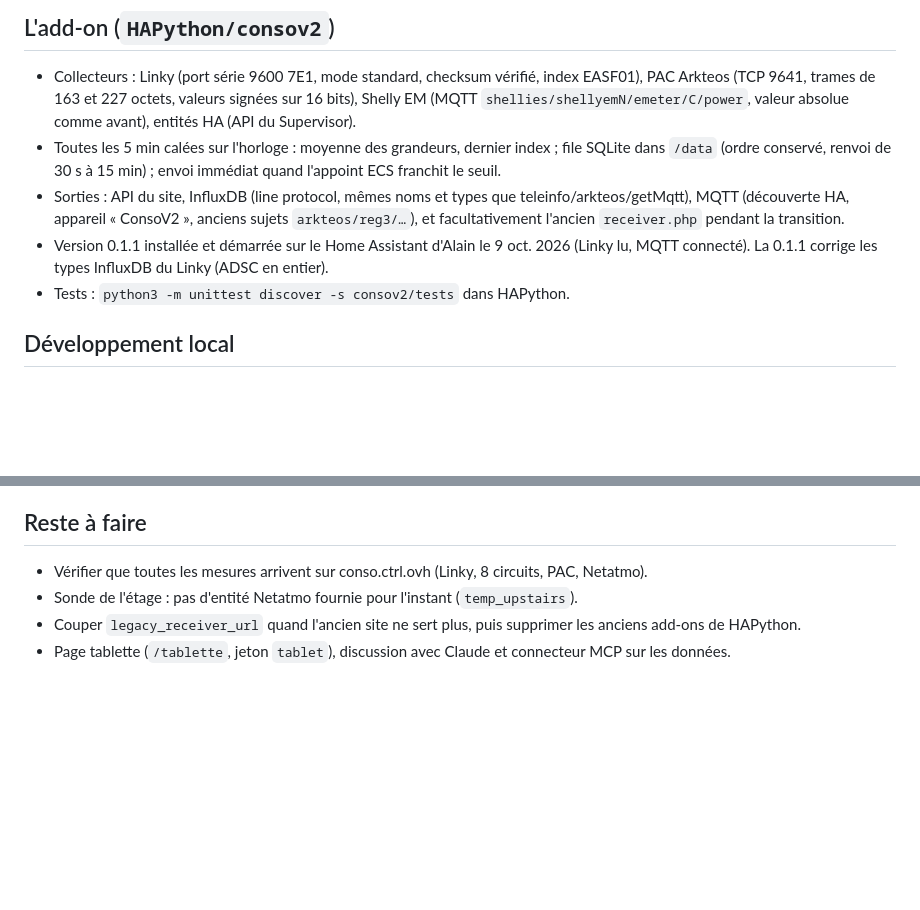
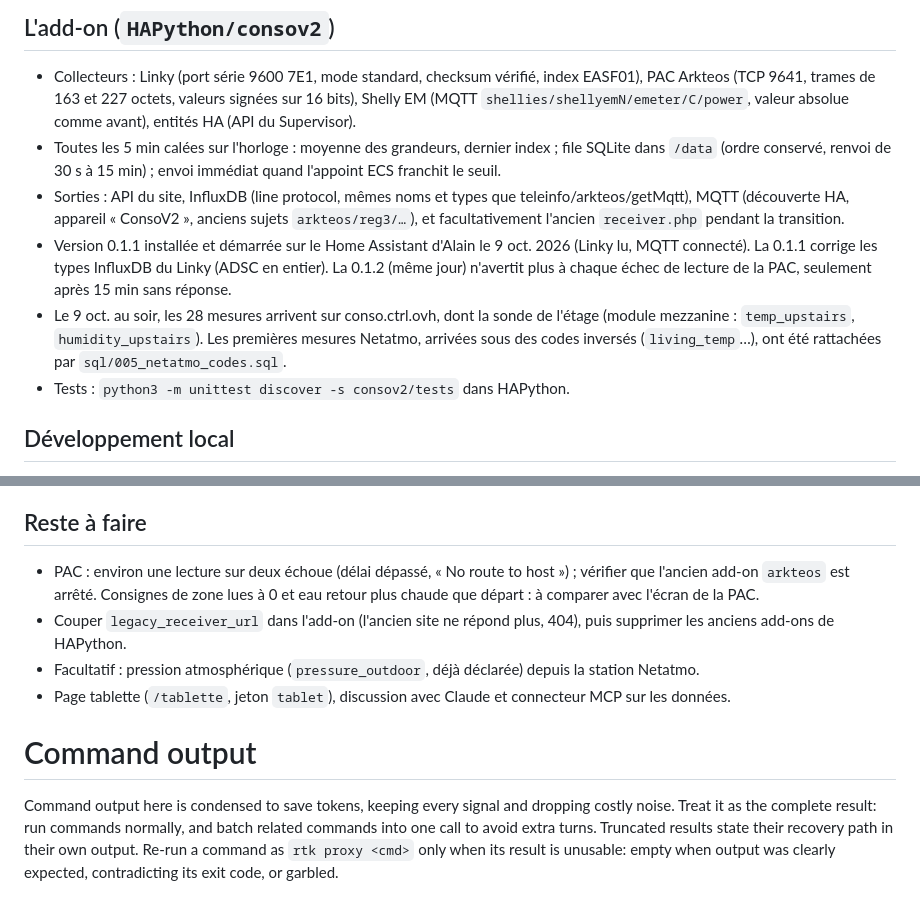
Before and after one commit to al1moz/hav2, a Markdown page: CLAUDE.md, 2 parts joined by grey strips. Rendered like a GitHub page; blank space fills up the shorter version.

```diff
--- a/CLAUDE.md
+++ b/CLAUDE.md
@@ -70,7 +70,8 @@ Pour lire le site depuis un fil Claude : un seul jeton de portée `read`, rangé
 - Collecteurs : Linky (port série 9600 7E1, mode standard, checksum vérifié, index EASF01), PAC Arkteos (TCP 9641, trames de 163 et 227 octets, valeurs signées sur 16 bits), Shelly EM (MQTT `shellies/shellyemN/emeter/C/power`, valeur absolue comme avant), entités HA (API du Supervisor).
 - Toutes les 5 min calées sur l'horloge : moyenne des grandeurs, dernier index ; file SQLite dans `/data` (ordre conservé, renvoi de 30 s à 15 min) ; envoi immédiat quand l'appoint ECS franchit le seuil.
 - Sorties : API du site, InfluxDB (line protocol, mêmes noms et types que teleinfo/arkteos/getMqtt), MQTT (découverte HA, appareil « ConsoV2 », anciens sujets `arkteos/reg3/…`), et facultativement l'ancien `receiver.php` pendant la transition.
-- Version 0.1.1 installée et démarrée sur le Home Assistant d'Alain le 9 oct. 2026 (Linky lu, MQTT connecté). La 0.1.1 corrige les types InfluxDB du Linky (ADSC en entier).
+- Version 0.1.1 installée et démarrée sur le Home Assistant d'Alain le 9 oct. 2026 (Linky lu, MQTT connecté). La 0.1.1 corrige les types InfluxDB du Linky (ADSC en entier). La 0.1.2 (même jour) n'avertit plus à chaque échec de lecture de la PAC, seulement après 15 min sans réponse.
+- Le 9 oct. au soir, les 28 mesures arrivent sur conso.ctrl.ovh, dont la sonde de l'étage (module mezzanine : `temp_upstairs`, `humidity_upstairs`). Les premières mesures Netatmo, arrivées sous des codes inversés (`living_temp`…), ont été rattachées par `sql/005_netatmo_codes.sql`.
 - Tests : `python3 -m unittest discover -s consov2/tests` dans HAPython.
 
 ## Développement local
@@ -82,7 +83,18 @@ Pour lire le site depuis un fil Claude : un seul jeton de portée `read`, rangé
 
 ## Reste à faire
 
-- Vérifier que toutes les mesures arrivent sur conso.ctrl.ovh (Linky, 8 circuits, PAC, Netatmo).
-- Sonde de l'étage : pas d'entité Netatmo fournie pour l'instant (`temp_upstairs`).
-- Couper `legacy_receiver_url` quand l'ancien site ne sert plus, puis supprimer les anciens add-ons de HAPython.
+- PAC : environ une lecture sur deux échoue (délai dépassé, « No route to host ») ; vérifier que l'ancien add-on `arkteos` est arrêté. Consignes de zone lues à 0 et eau retour plus chaude que départ : à comparer avec l'écran de la PAC.
+- Couper `legacy_receiver_url` dans l'add-on (l'ancien site ne répond plus, 404), puis supprimer les anciens add-ons de HAPython.
+- Facultatif : pression atmosphérique (`pressure_outdoor`, déjà déclarée) depuis la station Netatmo.
 - Page tablette (`/tablette`, jeton `tablet`), discussion avec Claude et connecteur MCP sur les données.
+
+<!-- rtk-instructions v2 -->
+# Command output
+
+Command output here is condensed to save tokens, keeping every signal and
+dropping costly noise. Treat it as the complete result: run commands
+normally, and batch related commands into one call to avoid extra turns.
+Truncated results state their recovery path in their own output. Re-run a
+command as `rtk proxy <cmd>` only when its result is unusable: empty when
+output was clearly expected, contradicting its exit code, or garbled.
+<!-- /rtk-instructions -->
```
